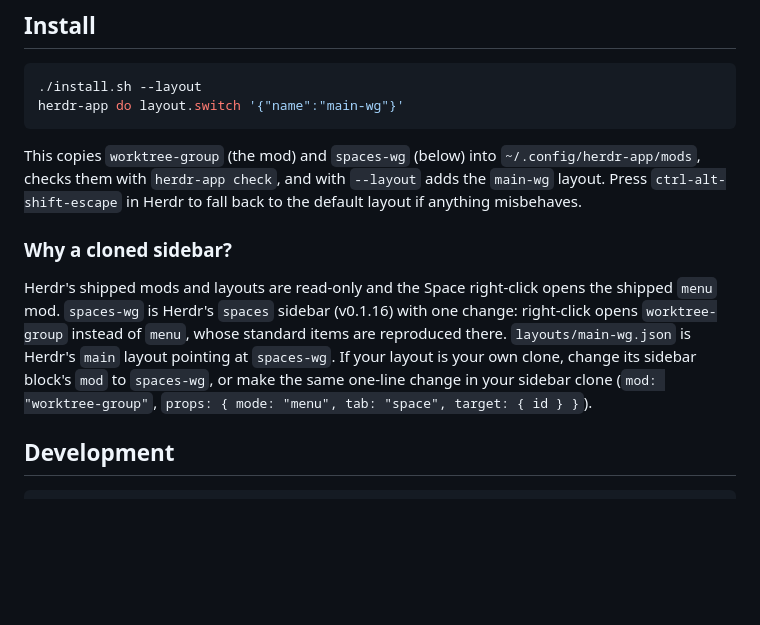
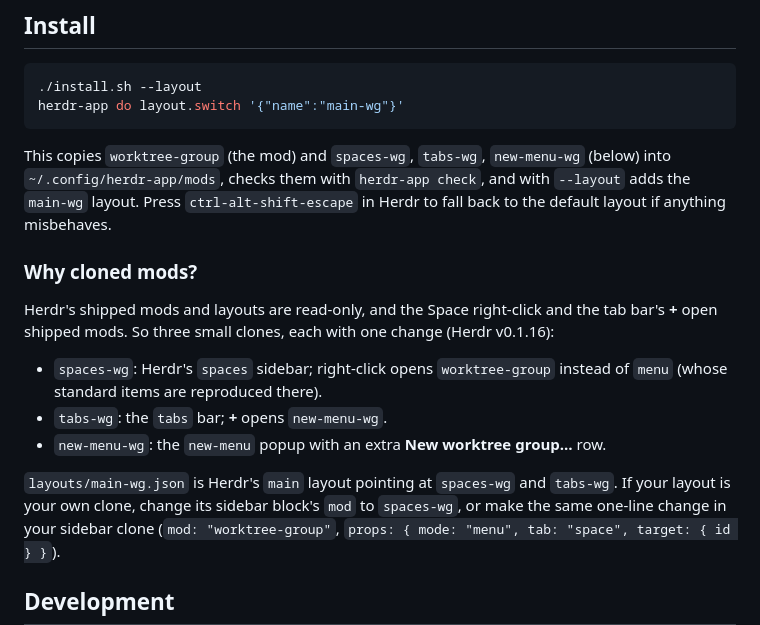
Before and after one commit to sszakal/x86cc.Herdr.WorktreeGroups, a Markdown page: README.md, the part around one of its changes. GitHub-like rendering; blank space fills up the shorter version.

````diff
--- a/README.md
+++ b/README.md
@@ -40,16 +45,21 @@ shell, so paths with spaces are safe.
 herdr-app do layout.switch '{"name":"main-wg"}'
 ```
 
-This copies `worktree-group` (the mod) and `spaces-wg` (below) into `~/.config/herdr-app/mods`, checks
+This copies `worktree-group` (the mod) and `spaces-wg`, `tabs-wg`, `new-menu-wg` (below) into `~/.config/herdr-app/mods`, checks
 them with `herdr-app check`, and with `--layout` adds the `main-wg` layout. Press `ctrl-alt-shift-escape`
 in Herdr to fall back to the default layout if anything misbehaves.
 
-### Why a cloned sidebar?
+### Why cloned mods?
 
-Herdr's shipped mods and layouts are read-only and the Space right-click opens the shipped `menu` mod.
-`spaces-wg` is Herdr's `spaces` sidebar (v0.1.16) with one change: right-click opens `worktree-group`
-instead of `menu`, whose standard items are reproduced there. `layouts/main-wg.json` is Herdr's `main`
-layout pointing at `spaces-wg`. If your layout is your own clone, change its sidebar block's `mod` to
+Herdr's shipped mods and layouts are read-only, and the Space right-click and the tab bar's **+** open
+shipped mods. So three small clones, each with one change (Herdr v0.1.16):
+
+- `spaces-wg`: Herdr's `spaces` sidebar; right-click opens `worktree-group` instead of `menu` (whose standard
+  items are reproduced there).
+- `tabs-wg`: the `tabs` bar; **+** opens `new-menu-wg`.
+- `new-menu-wg`: the `new-menu` popup with an extra **New worktree group…** row.
+
+`layouts/main-wg.json` is Herdr's `main` layout pointing at `spaces-wg` and `tabs-wg`. If your layout is your own clone, change its sidebar block's `mod` to
 `spaces-wg`, or make the same one-line change in your sidebar clone (`mod: "worktree-group"`,
 `props: { mode: "menu", tab: "space", target: { id } }`).
 
````
Also changed, not shown: other parts of README.md (+6 -1 lines), RECIPE.md (+5 -2 lines), preview.png, preview_menu.png (added), 12 other files.
